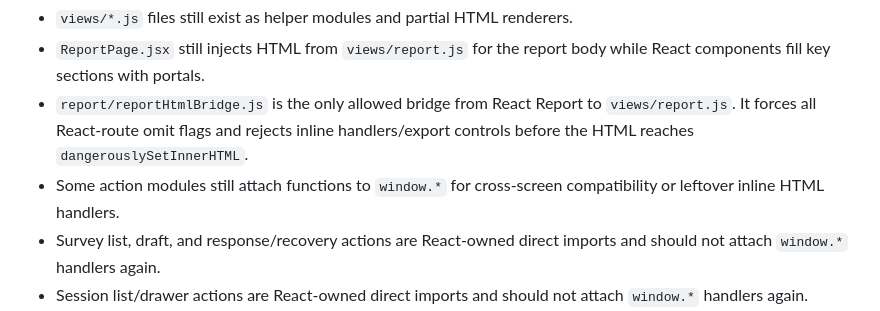
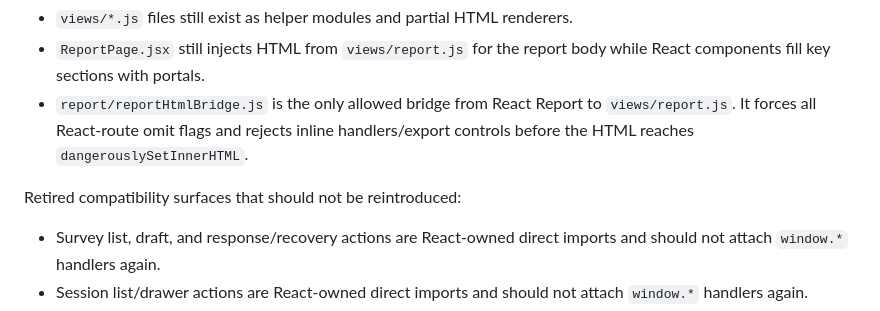
Before and after one commit to ZekeCreative7/culture_platform_3.0, a Markdown page: webapp/APP_STRUCTURE.md, the part around the change. Rendered like a GitHub page.

Commit message:
Update compatibility cleanup documentation

```diff
--- a/webapp/APP_STRUCTURE.md
+++ b/webapp/APP_STRUCTURE.md
@@ -129,7 +129,9 @@ Known remaining compatibility surfaces:
 - `views/*.js` files still exist as helper modules and partial HTML renderers.
 - `ReportPage.jsx` still injects HTML from `views/report.js` for the report body while React components fill key sections with portals.
 - `report/reportHtmlBridge.js` is the only allowed bridge from React Report to `views/report.js`. It forces all React-route omit flags and rejects inline handlers/export controls before the HTML reaches `dangerouslySetInnerHTML`.
-- Some action modules still attach functions to `window.*` for cross-screen compatibility or leftover inline HTML handlers.
+
+Retired compatibility surfaces that should not be reintroduced:
+
 - Survey list, draft, and response/recovery actions are React-owned direct imports and should not attach `window.*` handlers again.
 - Session list/drawer actions are React-owned direct imports and should not attach `window.*` handlers again.
 - Session attendance actions are React-owned direct imports and should not attach `window.openAttendance` again.
```
